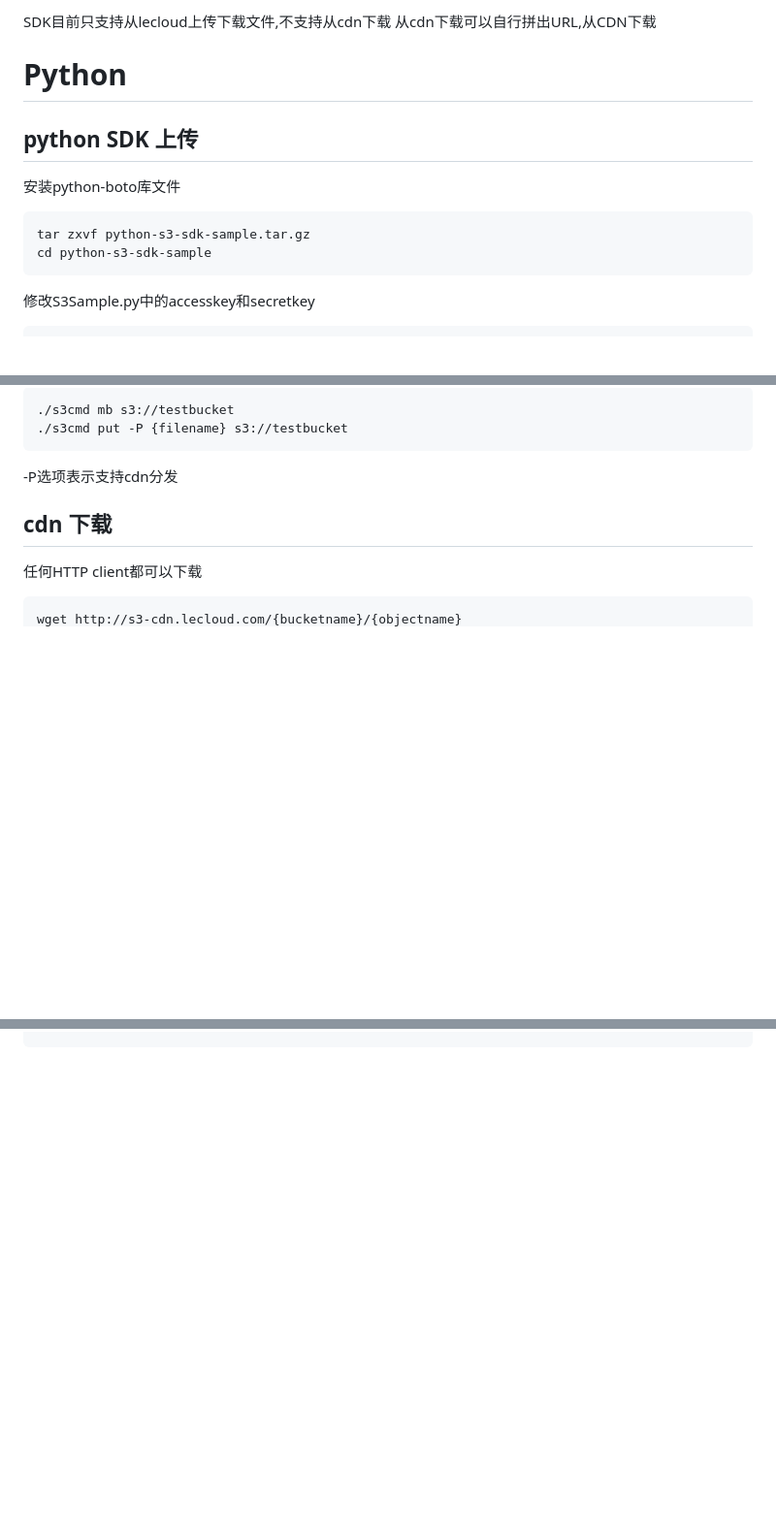
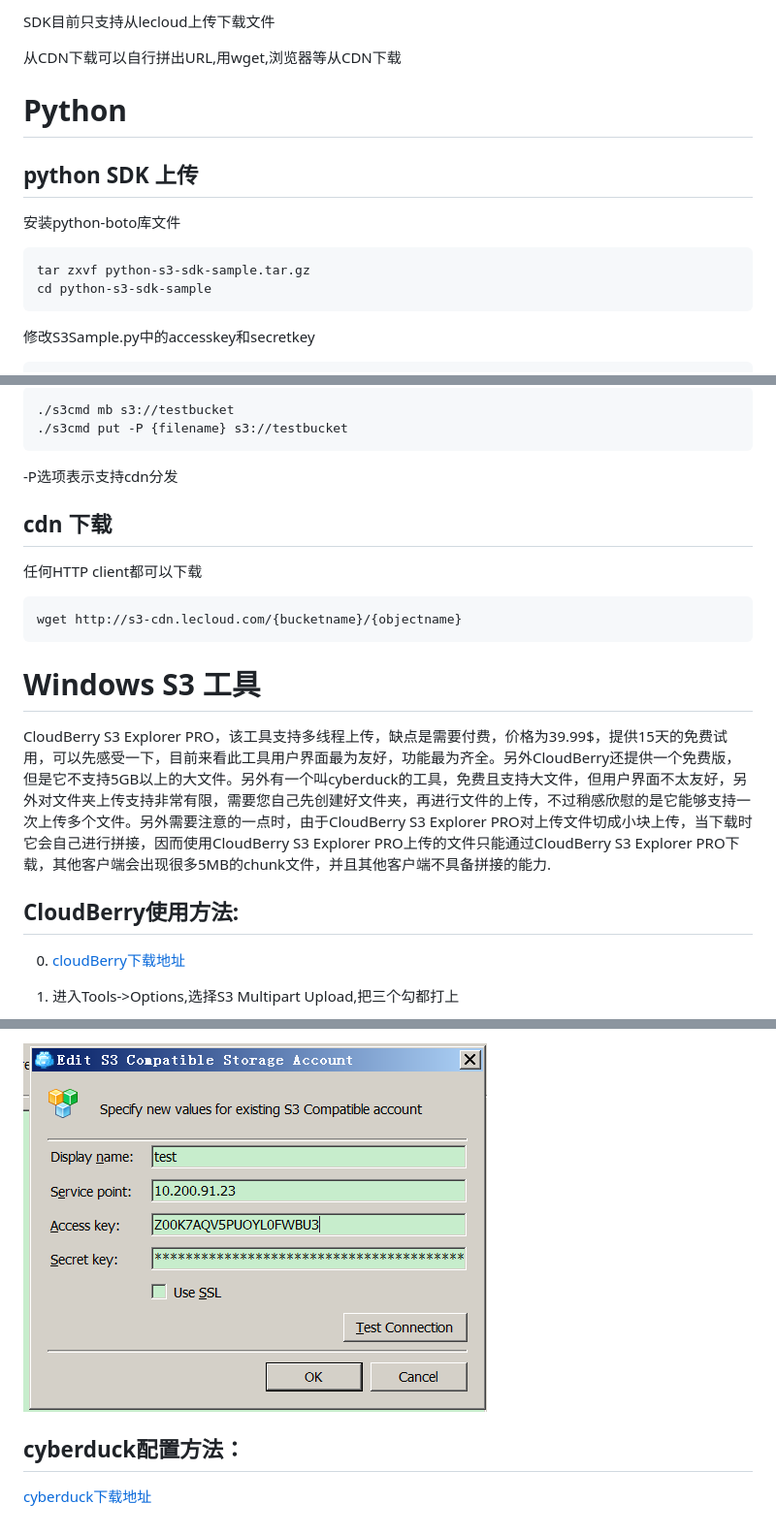
Before and after one commit to journeymidnight/s3-sdk-samples, a Markdown page: doc/sdk.markdown, 3 parts joined by grey strips. Shown: that part at 97% size. GitHub-like rendering; pictures changed too: doc/sdk-img/4.jpg (added); blank space fills up the shorter version.

Commit message:
add windows tools introduction

```diff
--- a/sdk.markdown
+++ b/doc/sdk.markdown
@@ -1,6 +1,7 @@
 
-SDK目前只支持从lecloud上传下载文件,不支持从cdn下载
-从cdn下载可以自行拼出URL,从CDN下载
+SDK目前只支持从lecloud上传下载文件
+
+从CDN下载可以自行拼出URL,用wget,浏览器等从CDN下载
 
 # Python
 
@@ -8,7 +9,7 @@ SDK目前只支持从lecloud上传下载文件,不支持从cdn下载
 
 安装python-boto库文件
 
-    tar zxvf python-s3-sdk-sample.tar.gz
+	tar zxvf python-s3-sdk-sample.tar.gz
 	cd python-s3-sdk-sample
 
 修改S3Sample.py中的accesskey和secretkey
@@ -263,3 +264,17 @@ SDK目前只支持从lecloud上传下载文件,不支持从cdn下载
 任何HTTP client都可以下载
 
 	wget http://s3-cdn.lecloud.com/{bucketname}/{objectname}
+
+
+
+# Windows S3 工具
+
+CloudBerry S3 Explorer PRO，该工具支持多线程上传，缺点是需要付费，价格为39.99$，提供15天的免费试用，可以先感受一下，目前来看此工具用户界面最为友好，功能最为齐全。另外CloudBerry还提供一个免费版，但是它不支持5GB以上的大文件。另外有一个叫cyberduck的工具，免费且支持大文件，但用户界面不太友好，另外对文件夹上传支持非常有限，需要您自己先创建好文件夹，再进行文件的上传，不过稍感欣慰的是它能够支持一次上传多个文件。另外需要注意的一点时，由于CloudBerry S3 Explorer PRO对上传文件切成小块上传，当下载时它会自己进行拼接，因而使用CloudBerry S3 Explorer PRO上传的文件只能通过CloudBerry S3 Explorer PRO下载，其他客户端会出现很多5MB的chunk文件，并且其他客户端不具备拼接的能力.
+
+
+## CloudBerry使用方法:
+
+0. [cloudBerry下载地址](http://www.cloudberrylab.com)
+
+1. 进入Tools->Options,选择S3 Multipart Upload,把三个勾都打上
+
@@ -265,0 +298,6 @@ SDK目前只支持从lecloud上传下载文件,不支持从cdn下载
+![](sdk-img/4.jpg)
+
+
+## cyberduck配置方法：
+
+[cyberduck下载地址](http://cyberduck.io/)
```
Also changed, not shown: other parts of doc/sdk.markdown (+21 -4 lines), doc/sdk-img/1.jpg (added), doc/sdk-img/2.jpg (added), doc/sdk-img/3.jpg (added), 3 other files.
